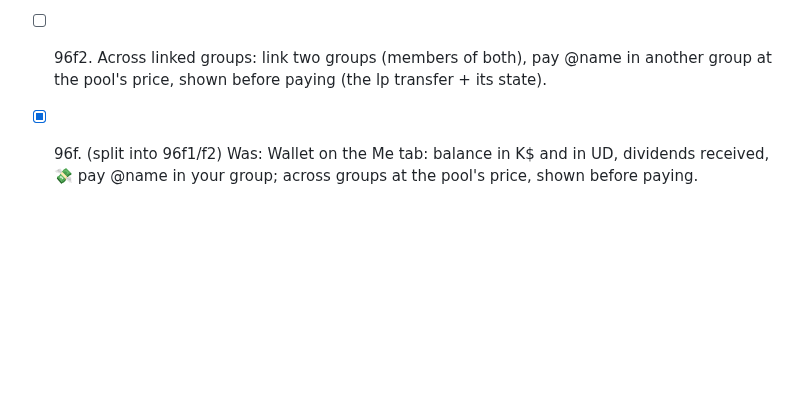
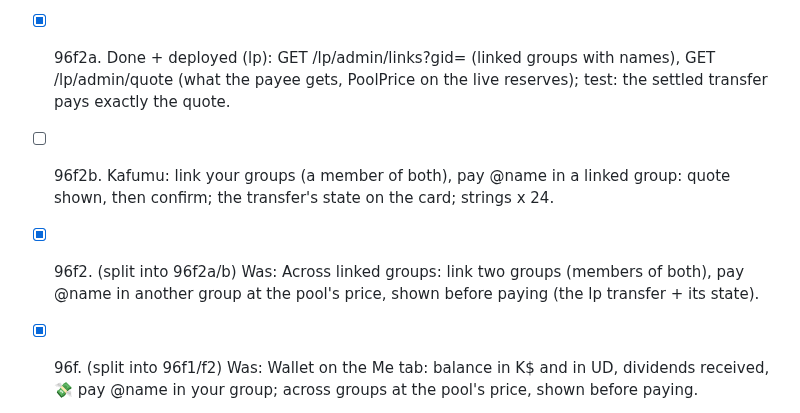
Before and after one commit to LaPingvino/kafumu, a Markdown page: LOOP-STATE.md, the part around the change. Drawn GitHub-style; blank space fills up the shorter version.

Commit message:
LOOP-STATE 96f2a done
Co-Authored-By: Claude Opus 5.5 <noreply@anthropic.com>
Claude-Session: https://claude.ai/code/session_01257QSmSVrAQCZ7PcEPbMFx

```diff
--- a/LOOP-STATE.md
+++ b/LOOP-STATE.md
@@ -1541,7 +1541,11 @@ Code in ~/liquiditypub is Joop's (github LaPingvino/liquiditypub): commit there
 - [x] 96f1. Done: 💸 Pay @name in K$ on each group card (/coffee/pay: both in the group, amount 2 / 2.5 / 2,50,
       not yourself, enough K$; the ledger gets two member ids, never names); result line on the card; 9 strings x 24.
       Tests: ParseMoney/Money; pay paid/not_member/self/bad_amount/funds/non-member against the fake lp.
-- [ ] 96f2. Across linked groups: link two groups (members of both), pay @name in another group at the pool's price,
+- [x] 96f2a. Done + deployed (lp): GET /lp/admin/links?gid= (linked groups with names), GET /lp/admin/quote
+      (what the payee gets, PoolPrice on the live reserves); test: the settled transfer pays exactly the quote.
+- [ ] 96f2b. Kafumu: link your groups (a member of both), pay @name in a linked group: quote shown, then confirm;
+      the transfer's state on the card; strings x 24.
+- [x] 96f2. (split into 96f2a/b) Was: Across linked groups: link two groups (members of both), pay @name in another group at the pool's price,
       shown before paying (the lp transfer + its state).
 - [x] 96f. (split into 96f1/f2) Was: Wallet on the Me tab: balance in K$ and in UD, dividends received, 💸 pay @name in your group; across
       groups at the pool's price, shown before paying.
```
